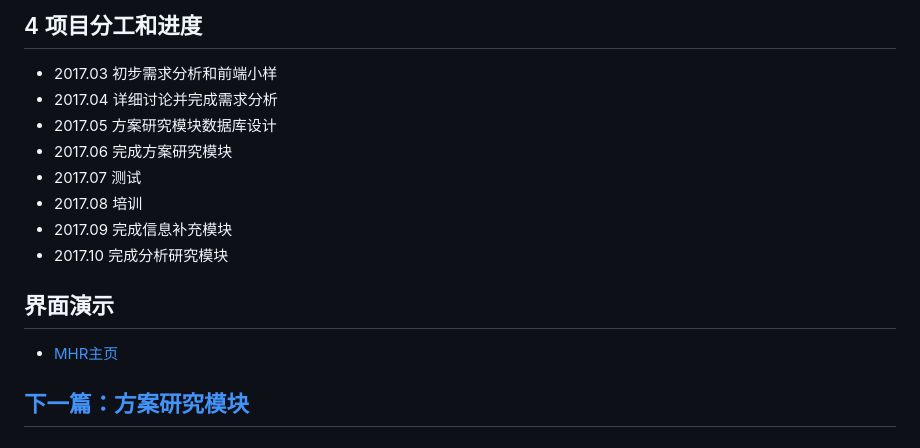
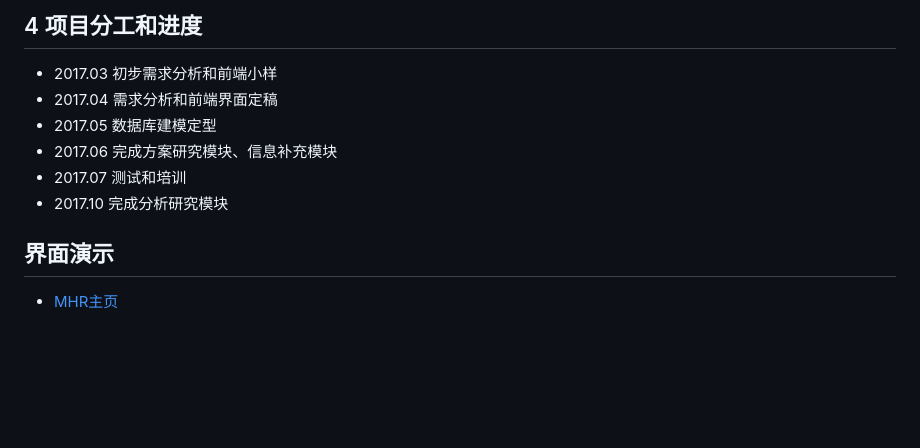
Before and after one commit to apanlee/mhrwiki, a Markdown page: general_requirement.md, the part around the change. Rendered like a GitHub page; blank space fills up the shorter version.

```diff
--- a/general_requirement.md
+++ b/general_requirement.md
@@ -20,17 +20,11 @@
 
 ## 4 项目分工和进度
 - 2017.03 初步需求分析和前端小样
-- 2017.04 详细讨论并完成需求分析
-- 2017.05 方案研究模块数据库设计
-- 2017.06 完成方案研究模块
-- 2017.07 测试
-- 2017.08 培训
-- 2017.09 完成信息补充模块
+- 2017.04 需求分析和前端界面定稿
+- 2017.05 数据库建模定型
+- 2017.06 完成方案研究模块、信息补充模块
+- 2017.07 测试和培训
 - 2017.10 完成分析研究模块
 
 ## 界面演示
 * [MHR主页](http://123.207.161.77)
-
-
-
-## [下一篇：方案研究模块](proposal_requirement.md)
```
Also changed, not shown: Home.md (+2 -2 lines), statistics_requirement.md (+18 -5 lines), img/统计单元.jpg (added), 2 other files.
